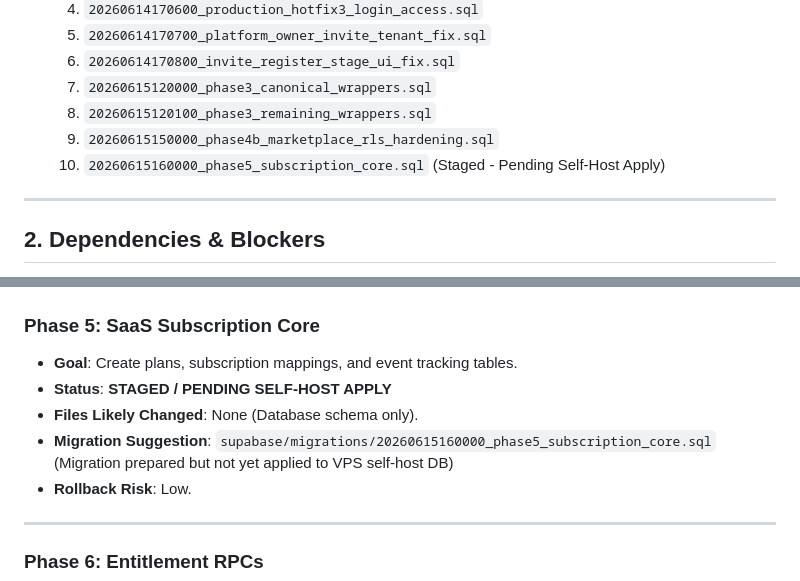
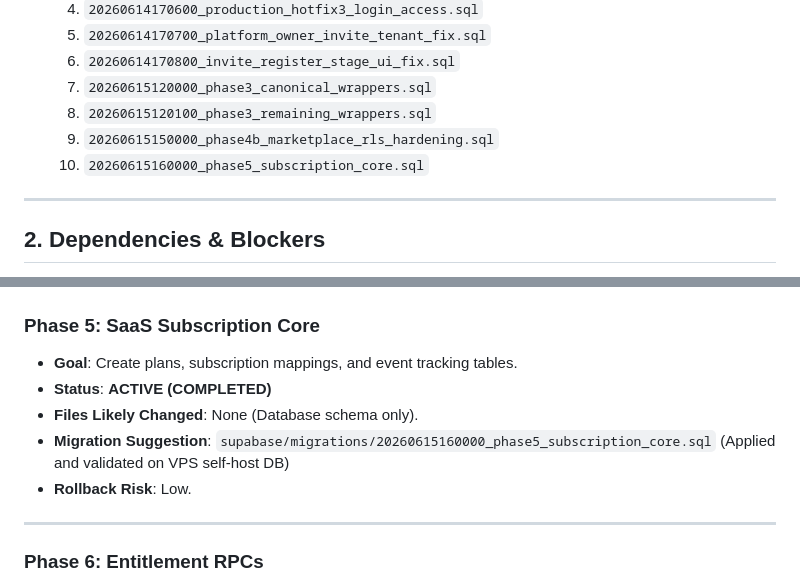
Before and after one commit to lynx-wjk/mobile-erp-apps, a Markdown page: docs/mobile_erp_phase_execution_order.md, 2 parts joined by grey strips. GitHub-like rendering.

Commit message:
Mark subscription core schema applied

```diff
--- a/docs/mobile_erp_phase_execution_order.md
+++ b/docs/mobile_erp_phase_execution_order.md
@@ -17,7 +17,7 @@ This document outlines the final consolidated roadmap, detailing the exact order
   7. `20260615120000_phase3_canonical_wrappers.sql`
   8. `20260615120100_phase3_remaining_wrappers.sql`
   9. `20260615150000_phase4b_marketplace_rls_hardening.sql`
-  10. `20260615160000_phase5_subscription_core.sql` (Staged - Pending Self-Host Apply)
+  10. `20260615160000_phase5_subscription_core.sql`
 
 ---
 
@@ -72,9 +72,9 @@ This document outlines the final consolidated roadmap, detailing the exact order
 
 ### Phase 5: SaaS Subscription Core
 - **Goal**: Create plans, subscription mappings, and event tracking tables.
-- **Status**: **STAGED / PENDING SELF-HOST APPLY**
+- **Status**: **ACTIVE (COMPLETED)**
 - **Files Likely Changed**: None (Database schema only).
-- **Migration Suggestion**: `supabase/migrations/20260615160000_phase5_subscription_core.sql` (Migration prepared but not yet applied to VPS self-host DB)
+- **Migration Suggestion**: `supabase/migrations/20260615160000_phase5_subscription_core.sql` (Applied and validated on VPS self-host DB)
 - **Rollback Risk**: Low.
 
 ---
```
Also changed, not shown: docs/mobile_erp_current_status.md (+2 -2 lines).
